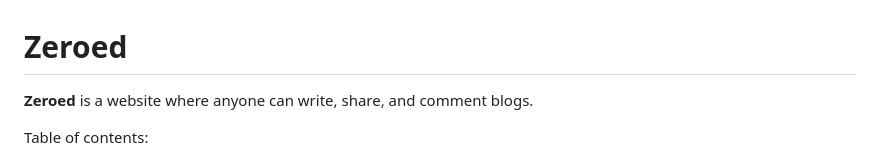
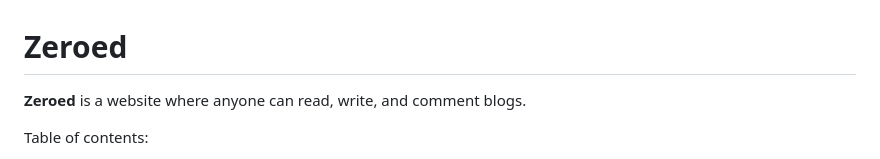
Before and after one commit to nikalinov/zeroed, a Markdown page: README.md, the part around the change. Drawn GitHub-style.

```diff
--- a/README.md
+++ b/README.md
@@ -1,5 +1,5 @@
 # Zeroed
-**Zeroed** is a website where anyone can write, share, and comment blogs.
+**Zeroed** is a website where anyone can read, write, and comment blogs.
 
 Table of contents:
 * Website functionality
```
